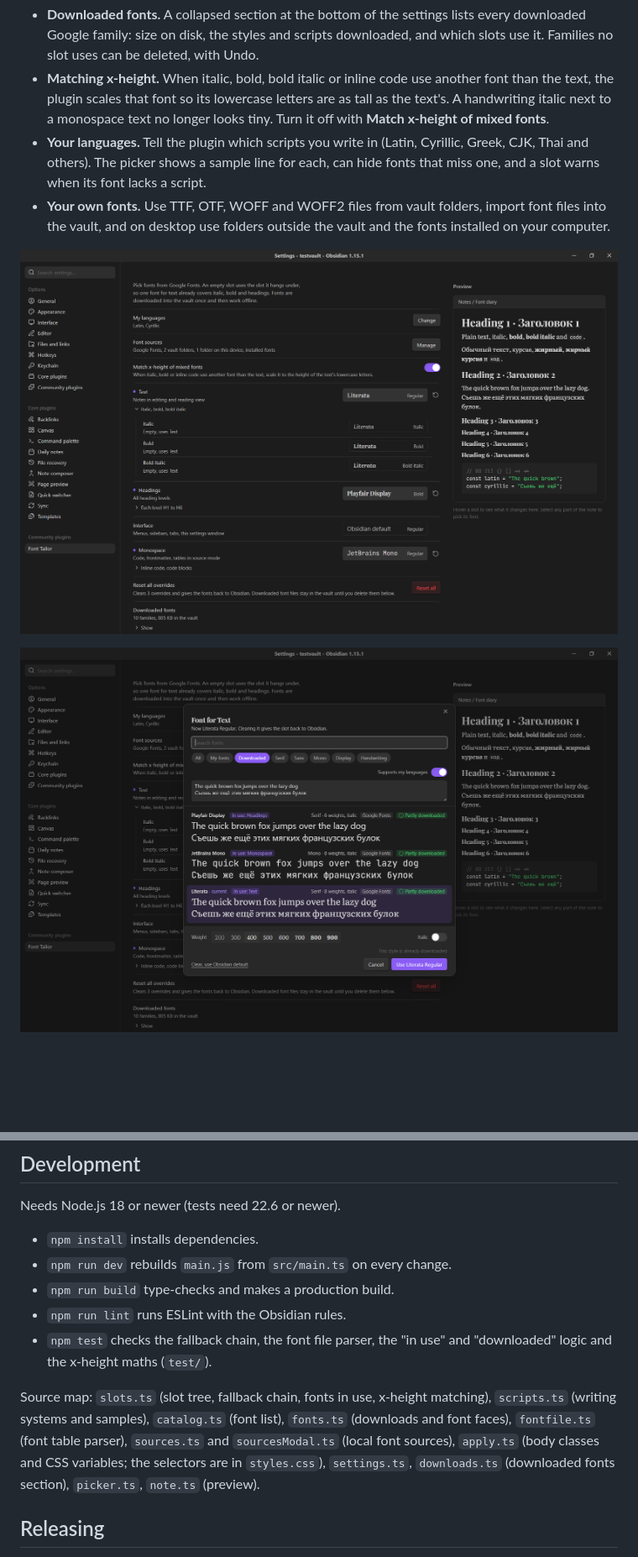
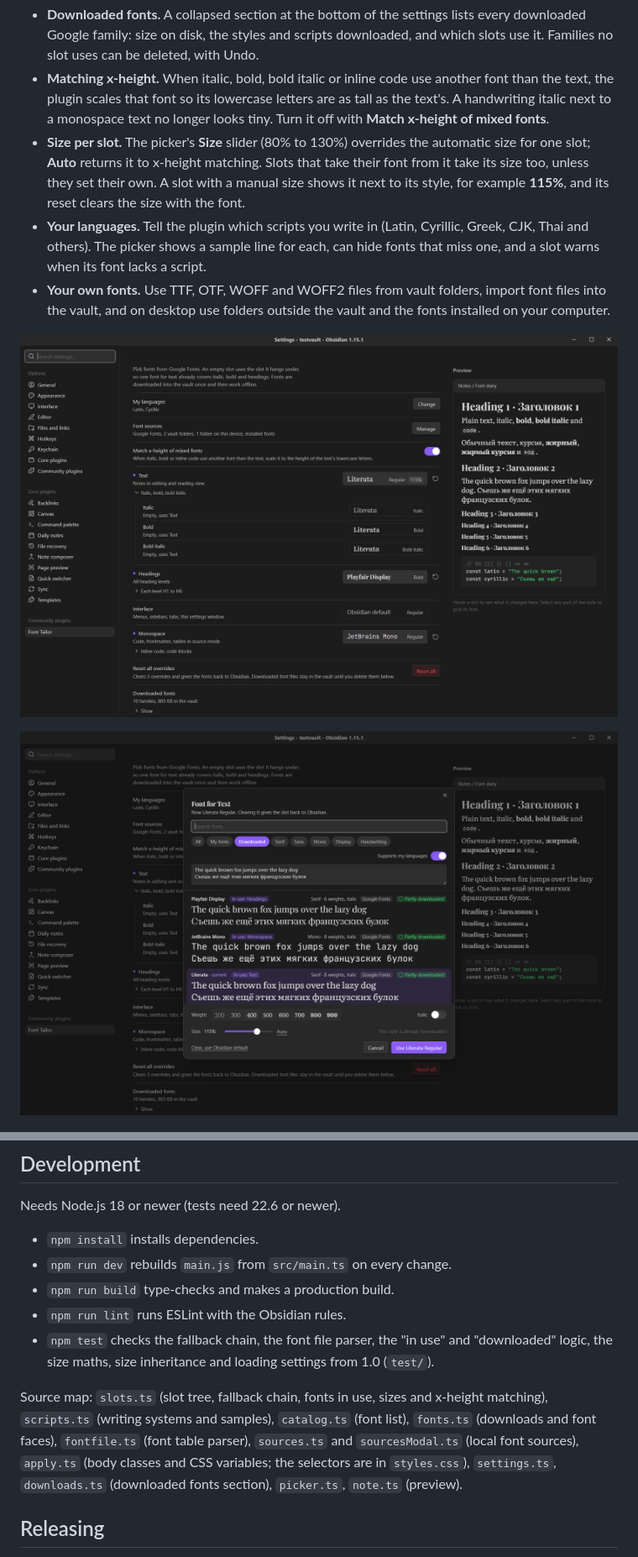
Before and after one commit to evgvoronov/font-tailor, a Markdown page: README.md, 2 parts joined by grey strips. Shown at 84% size. Rendered like a GitHub page; pictures changed too: design/screenshots/v3/picker-downloaded.png, design/screenshots/v3/settings-wide.png; blank space fills up the shorter version.

```diff
--- a/README.md
+++ b/README.md
@@ -13,6 +13,7 @@ Change the fonts Obsidian uses, either broadly or one style at a time. Pick from
 - **Google Fonts picker.** Search and filter the catalog (serif, sans, mono, display, handwriting), preview each font in your own languages, pick a weight and italic, and see the download size before you apply it. Fonts your slots use come first in every list, labeled with the slots ("In use: Text, Italic"). The **Downloaded** filter lists the Google fonts already in the vault.
 - **Downloaded fonts.** A collapsed section at the bottom of the settings lists every downloaded Google family: size on disk, the styles and scripts downloaded, and which slots use it. Families no slot uses can be deleted, with Undo.
 - **Matching x-height.** When italic, bold, bold italic or inline code use another font than the text, the plugin scales that font so its lowercase letters are as tall as the text's. A handwriting italic next to a monospace text no longer looks tiny. Turn it off with **Match x-height of mixed fonts**.
+- **Size per slot.** The picker's **Size** slider (80% to 130%) overrides the automatic size for one slot; **Auto** returns it to x-height matching. Slots that take their font from it take its size too, unless they set their own. A slot with a manual size shows it next to its style, for example **115%**, and its reset clears the size with the font.
 - **Your languages.** Tell the plugin which scripts you write in (Latin, Cyrillic, Greek, CJK, Thai and others). The picker shows a sample line for each, can hide fonts that miss one, and a slot warns when its font lacks a script.
 - **Your own fonts.** Use TTF, OTF, WOFF and WOFF2 files from vault folders, import font files into the vault, and on desktop use folders outside the vault and the fonts installed on your computer.
 
@@ -86,9 +87,9 @@ Needs Node.js 18 or newer (tests need 22.6 or newer).
 - `npm run dev` rebuilds `main.js` from `src/main.ts` on every change.
 - `npm run build` type-checks and makes a production build.
 - `npm run lint` runs ESLint with the Obsidian rules.
-- `npm test` checks the fallback chain, the font file parser, the "in use" and "downloaded" logic and the x-height maths (`test/`).
+- `npm test` checks the fallback chain, the font file parser, the "in use" and "downloaded" logic, the size maths, size inheritance and loading settings from 1.0 (`test/`).
 
-Source map: `slots.ts` (slot tree, fallback chain, fonts in use, x-height matching), `scripts.ts` (writing systems and samples), `catalog.ts` (font list), `fonts.ts` (downloads and font faces), `fontfile.ts` (font table parser), `sources.ts` and `sourcesModal.ts` (local font sources), `apply.ts` (body classes and CSS variables; the selectors are in `styles.css`), `settings.ts`, `downloads.ts` (downloaded fonts section), `picker.ts`, `note.ts` (preview).
+Source map: `slots.ts` (slot tree, fallback chain, fonts in use, sizes and x-height matching), `scripts.ts` (writing systems and samples), `catalog.ts` (font list), `fonts.ts` (downloads and font faces), `fontfile.ts` (font table parser), `sources.ts` and `sourcesModal.ts` (local font sources), `apply.ts` (body classes and CSS variables; the selectors are in `styles.css`), `settings.ts`, `downloads.ts` (downloaded fonts section), `picker.ts`, `note.ts` (preview).
 
 ## Releasing
 
```
Also changed, not shown: other parts of README.md (+2 -2 lines), 8 other files.
